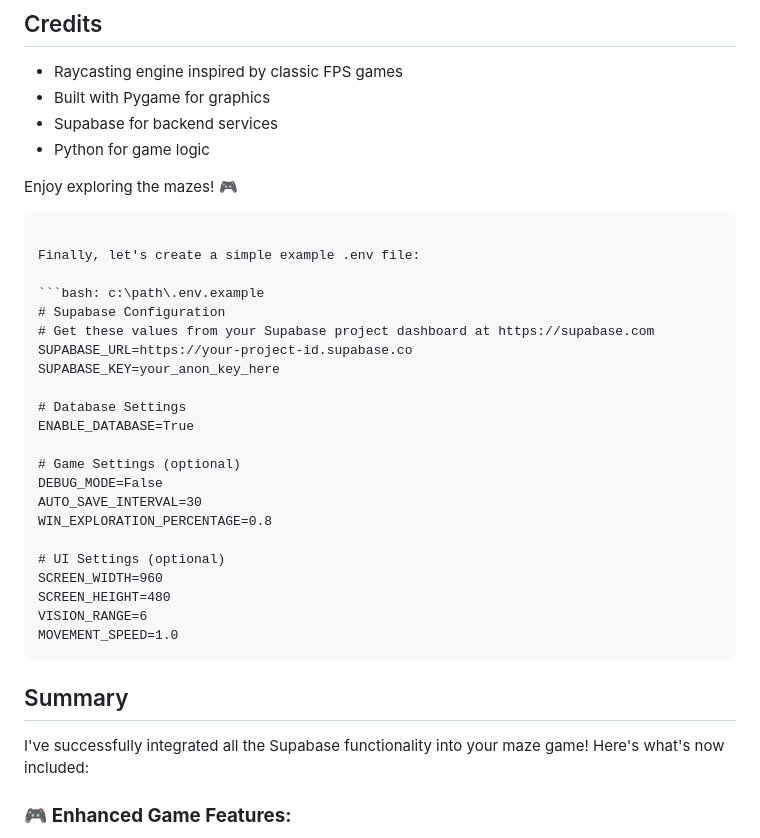
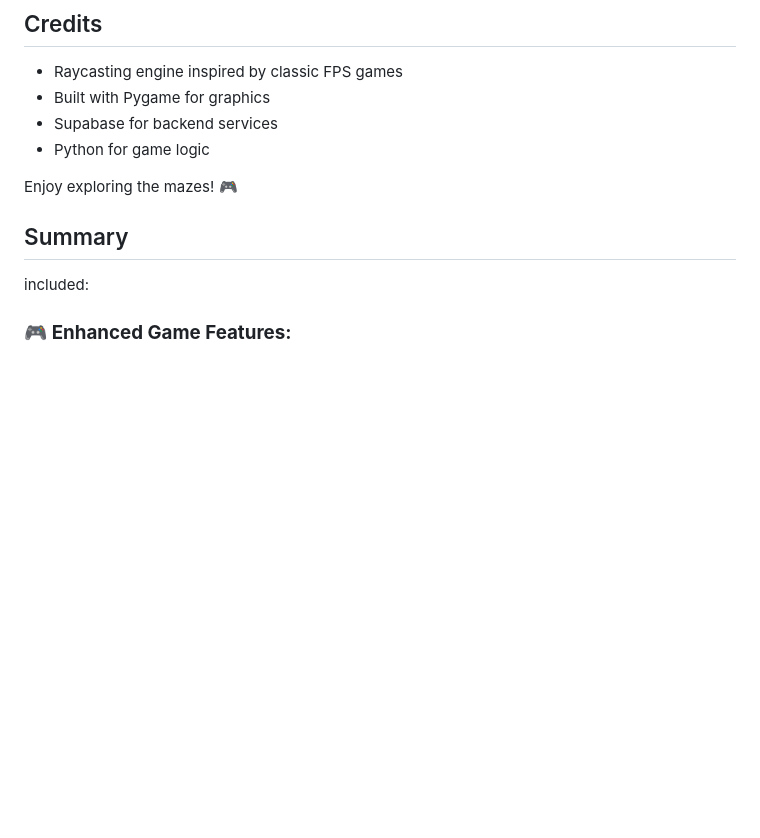
Before and after one commit to logan-code-del/specialgame, a Markdown page: README.md, the part around the change. Drawn GitHub-style; blank space fills up the shorter version.

````diff
--- a/README.md
+++ b/README.md
@@ -196,34 +196,11 @@ For issues or questions:
 - Python for game logic
 
 Enjoy exploring the mazes! 🎮
-```
 
-Finally, let's create a simple example .env file:
-
-```bash: c:\path\.env.example
-# Supabase Configuration
-# Get these values from your Supabase project dashboard at https://supabase.com
-SUPABASE_URL=https://your-project-id.supabase.co
-SUPABASE_KEY=your_anon_key_here
-
-# Database Settings
-ENABLE_DATABASE=True
-
-# Game Settings (optional)
-DEBUG_MODE=False
-AUTO_SAVE_INTERVAL=30
-WIN_EXPLORATION_PERCENTAGE=0.8
-
-# UI Settings (optional)
-SCREEN_WIDTH=960
-SCREEN_HEIGHT=480
-VISION_RANGE=6
-MOVEMENT_SPEED=1.0
-```
 
 ## Summary
 
-I've successfully integrated all the Supabase functionality into your maze game! Here's what's now included:
+included:
 
 ### 🎮 **Enhanced Game Features:**
 - **User Authentication**: Sign up/sign in with email verification
````
